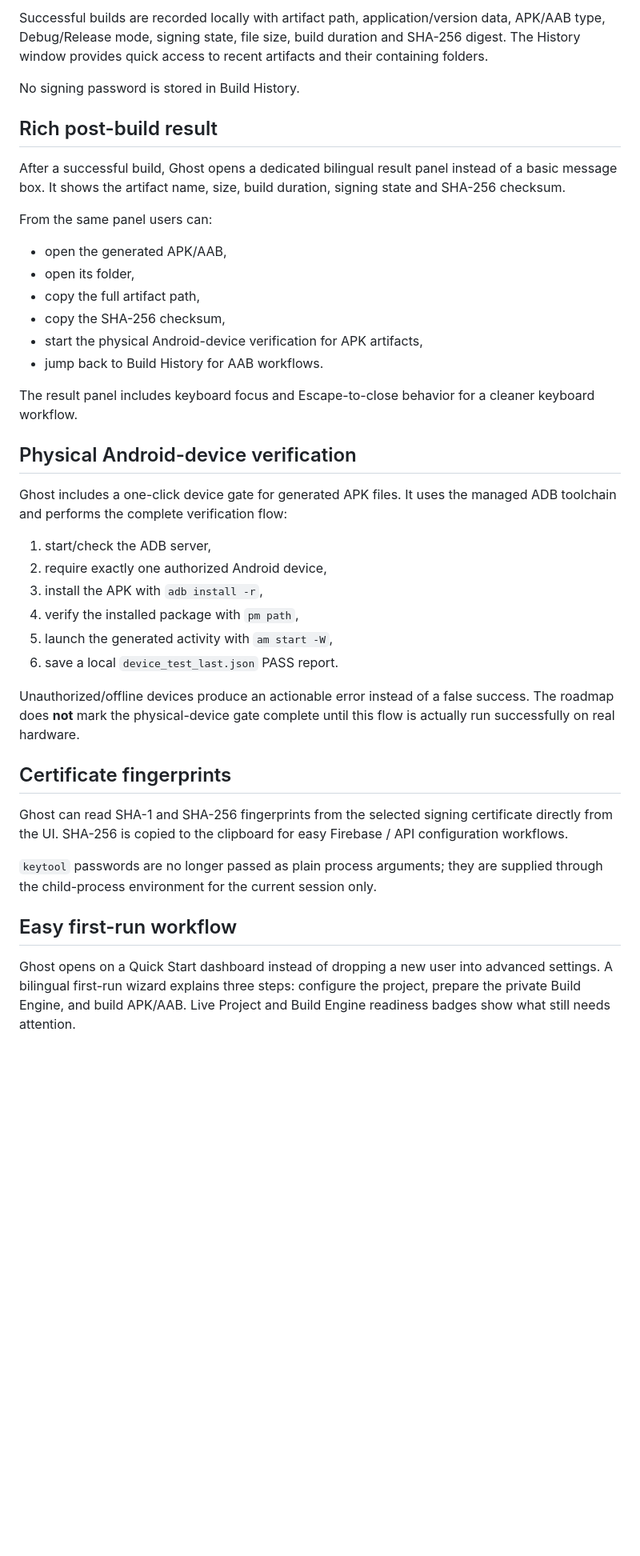
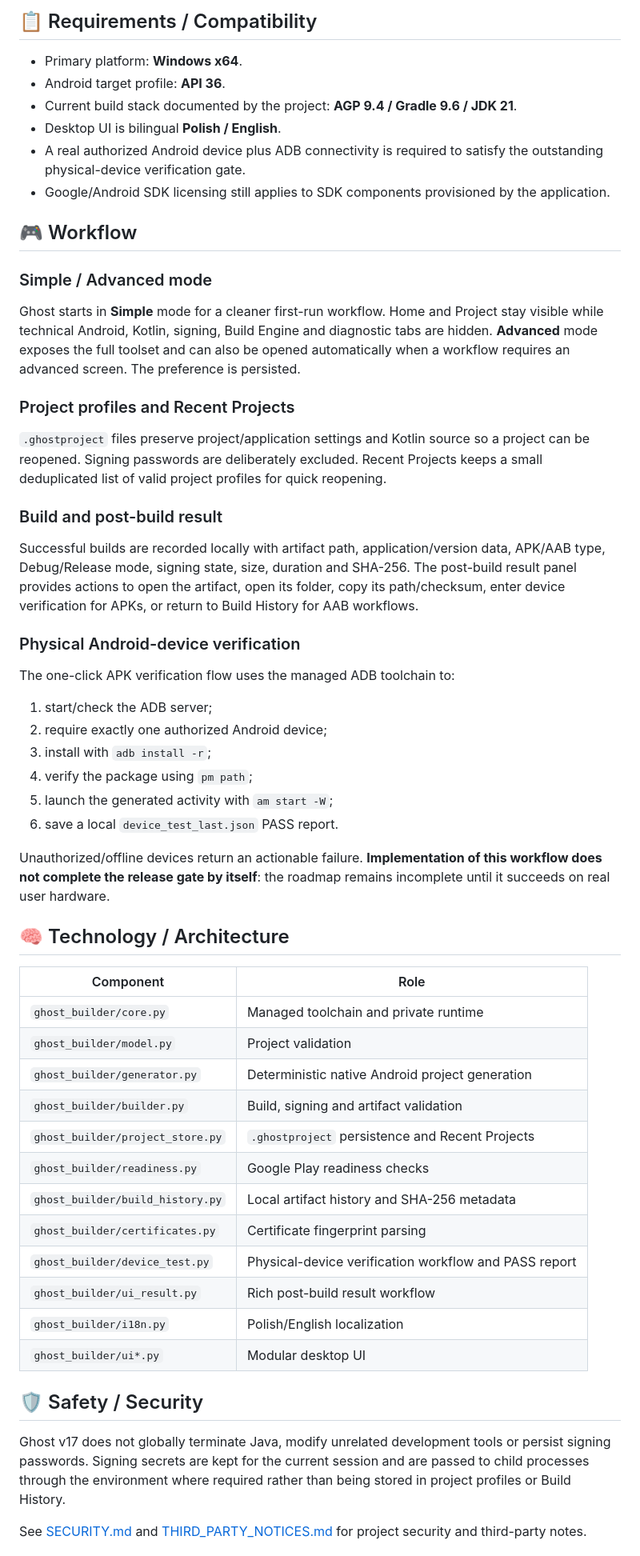
Before and after one commit to Swir/Ghost-APK-Builder, a Markdown page: README.md, the part around one of its changes. Shown at 80% size. Rendered like a GitHub page; blank space fills up the shorter version.

```diff
--- a/README.md
+++ b/README.md
@@ -59,41 +74,60 @@ The result is presented directly in Polish or English as **READY FOR GOOGLE PLAY
 
-Successful builds are recorded locally with artifact path, application/version data, APK/AAB type, Debug/Release mode, signing state, file size, build duration and SHA-256 digest. The History window provides quick access to recent artifacts and their containing folders.
+## 📋 Requirements / Compatibility
 
-No signing password is stored in Build History.
+- Primary platform: **Windows x64**.
+- Android target profile: **API 36**.
+- Current build stack documented by the project: **AGP 9.4 / Gradle 9.6 / JDK 21**.
+- Desktop UI is bilingual **Polish / English**.
+- A real authorized Android device plus ADB connectivity is required to satisfy the outstanding physical-device verification gate.
+- Google/Android SDK licensing still applies to SDK components provisioned by the application.
 
-## Rich post-build result
+## 🎮 Workflow
 
-After a successful build, Ghost opens a dedicated bilingual result panel instead of a basic message box. It shows the artifact name, size, build duration, signing state and SHA-256 checksum.
+### Simple / Advanced mode
 
-From the same panel users can:
-- open the generated APK/AAB,
-- open its folder,
-- copy the full artifact path,
-- copy the SHA-256 checksum,
-- start the physical Android-device verification for APK artifacts,
-- jump back to Build History for AAB workflows.
+Ghost starts in **Simple** mode for a cleaner first-run workflow. Home and Project stay visible while technical Android, Kotlin, signing, Build Engine and diagnostic tabs are hidden. **Advanced** mode exposes the full toolset and can also be opened automatically when a workflow requires an advanced screen. The preference is persisted.
 
-The result panel includes keyboard focus and Escape-to-close behavior for a cleaner keyboard workflow.
+### Project profiles and Recent Projects
 
-## Physical Android-device verification
+`.ghostproject` files preserve project/application settings and Kotlin source so a project can be reopened. Signing passwords are deliberately excluded. Recent Projects keeps a small deduplicated list of valid project profiles for quick reopening.
 
-Ghost includes a one-click device gate for generated APK files. It uses the managed ADB toolchain and performs the complete verification flow:
-1. start/check the ADB server,
-2. require exactly one authorized Android device,
-3. install the APK with `adb install -r`,
-4. verify the installed package with `pm path`,
-5. launch the generated activity with `am start -W`,
+### Build and post-build result
+
+Successful builds are recorded locally with artifact path, application/version data, APK/AAB type, Debug/Release mode, signing state, size, duration and SHA-256. The post-build result panel provides actions to open the artifact, open its folder, copy its path/checksum, enter device verification for APKs, or return to Build History for AAB workflows.
+
+### Physical Android-device verification
+
+The one-click APK verification flow uses the managed ADB toolchain to:
+
+1. start/check the ADB server;
+2. require exactly one authorized Android device;
+3. install with `adb install -r`;
+4. verify the package using `pm path`;
+5. launch the generated activity with `am start -W`;
 6. save a local `device_test_last.json` PASS report.
 
-Unauthorized/offline devices produce an actionable error instead of a false success. The roadmap does **not** mark the physical-device gate complete until this flow is actually run successfully on real hardware.
+Unauthorized/offline devices return an actionable failure. **Implementation of this workflow does not complete the release gate by itself**: the roadmap remains incomplete until it succeeds on real user hardware.
 
-## Certificate fingerprints
+## 🧠 Technology / Architecture
 
-Ghost can read SHA-1 and SHA-256 fingerprints from the selected signing certificate directly from the UI. SHA-256 is copied to the clipboard for easy Firebase / API configuration workflows.
+| Component | Role |
+|---|---|
+| `ghost_builder/core.py` | Managed toolchain and private runtime |
+| `ghost_builder/model.py` | Project validation |
+| `ghost_builder/generator.py` | Deterministic native Android project generation |
+| `ghost_builder/builder.py` | Build, signing and artifact validation |
+| `ghost_builder/project_store.py` | `.ghostproject` persistence and Recent Projects |
+| `ghost_builder/readiness.py` | Google Play readiness checks |
+| `ghost_builder/build_history.py` | Local artifact history and SHA-256 metadata |
+| `ghost_builder/certificates.py` | Certificate fingerprint parsing |
+| `ghost_builder/device_test.py` | Physical-device verification workflow and PASS report |
+| `ghost_builder/ui_result.py` | Rich post-build result workflow |
+| `ghost_builder/i18n.py` | Polish/English localization |
+| `ghost_builder/ui*.py` | Modular desktop UI |
 
-`keytool` passwords are no longer passed as plain process arguments; they are supplied through the child-process environment for the current session only.
+## 🛡️ Safety / Security
 
-## Easy first-run workflow
+Ghost v17 does not globally terminate Java, modify unrelated development tools or persist signing passwords. Signing secrets are kept for the current session and are passed to child processes through the environment where required rather than being stored in project profiles or Build History.
 
-Ghost opens on a Quick Start dashboard instead of dropping a new user into advanced settings. A bilingual first-run wizard explains three steps: configure the project, prepare the private Build Engine, and build APK/AAB. Live Project and Build Engine readiness badges show what still needs attention.
+See [SECURITY.md](SECURITY.md) and [THIRD_PARTY_NOTICES.md](THIRD_PARTY_NOTICES.md) for project security and third-party notes.
 
```
Also changed, not shown: other parts of README.md (+71 -56 lines).
